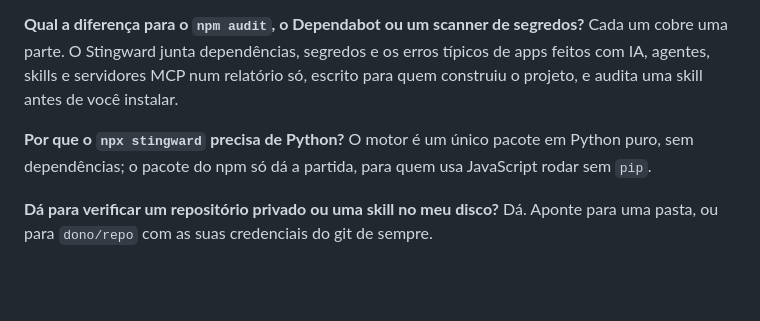
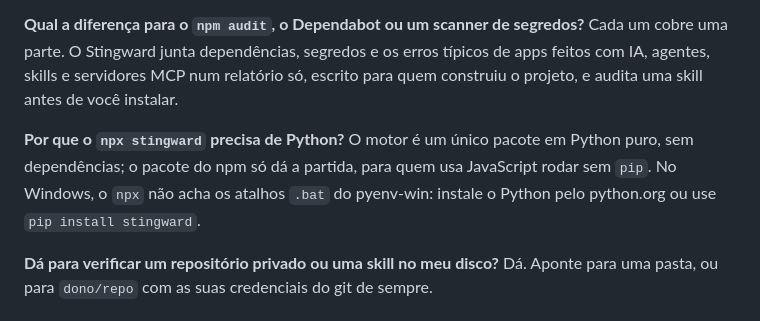
Before and after one commit to HiveControlAgents/StingWard, a Markdown page: README.pt-BR.md, the part around the change. Drawn GitHub-style; blank space fills up the shorter version.

```diff
--- a/README.pt-BR.md
+++ b/README.pt-BR.md
@@ -161,7 +161,7 @@ STINGWARD_ONLINE=1 python -m unittest discover -s tests -t .    # consulta tamb
 
 **Qual a diferença para o `npm audit`, o Dependabot ou um scanner de segredos?** Cada um cobre uma parte. O Stingward junta dependências, segredos e os erros típicos de apps feitos com IA, agentes, skills e servidores MCP num relatório só, escrito para quem construiu o projeto, e audita uma skill antes de você instalar.
 
-**Por que o `npx stingward` precisa de Python?** O motor é um único pacote em Python puro, sem dependências; o pacote do npm só dá a partida, para quem usa JavaScript rodar sem `pip`.
+**Por que o `npx stingward` precisa de Python?** O motor é um único pacote em Python puro, sem dependências; o pacote do npm só dá a partida, para quem usa JavaScript rodar sem `pip`. No Windows, o `npx` não acha os atalhos `.bat` do pyenv-win: instale o Python pelo python.org ou use `pip install stingward`.
 
 **Dá para verificar um repositório privado ou uma skill no meu disco?** Dá. Aponte para uma pasta, ou para `dono/repo` com as suas credenciais do git de sempre.
 
```
Also changed, not shown: README.es.md (+1 -1 lines), README.md (+1 -1 lines).
